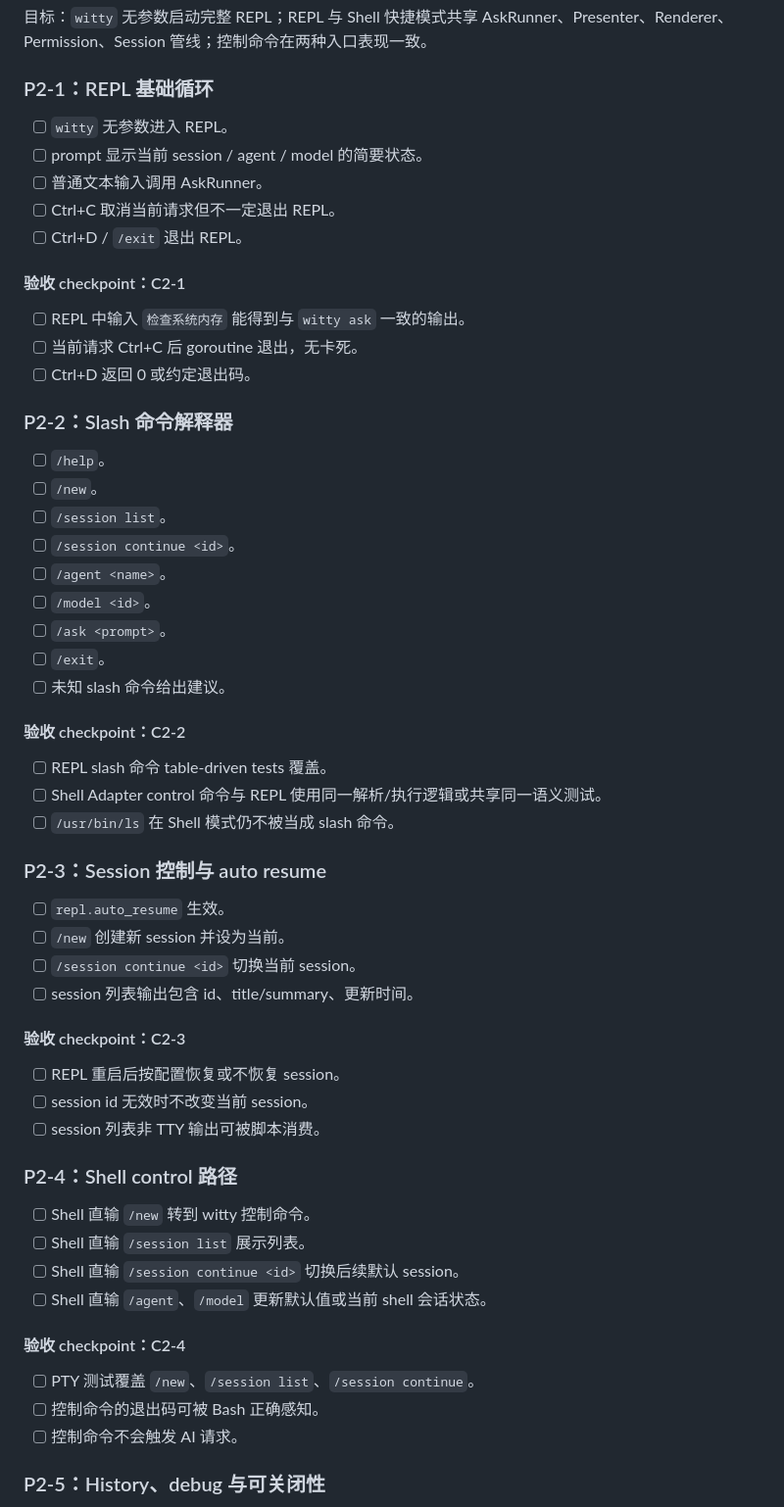
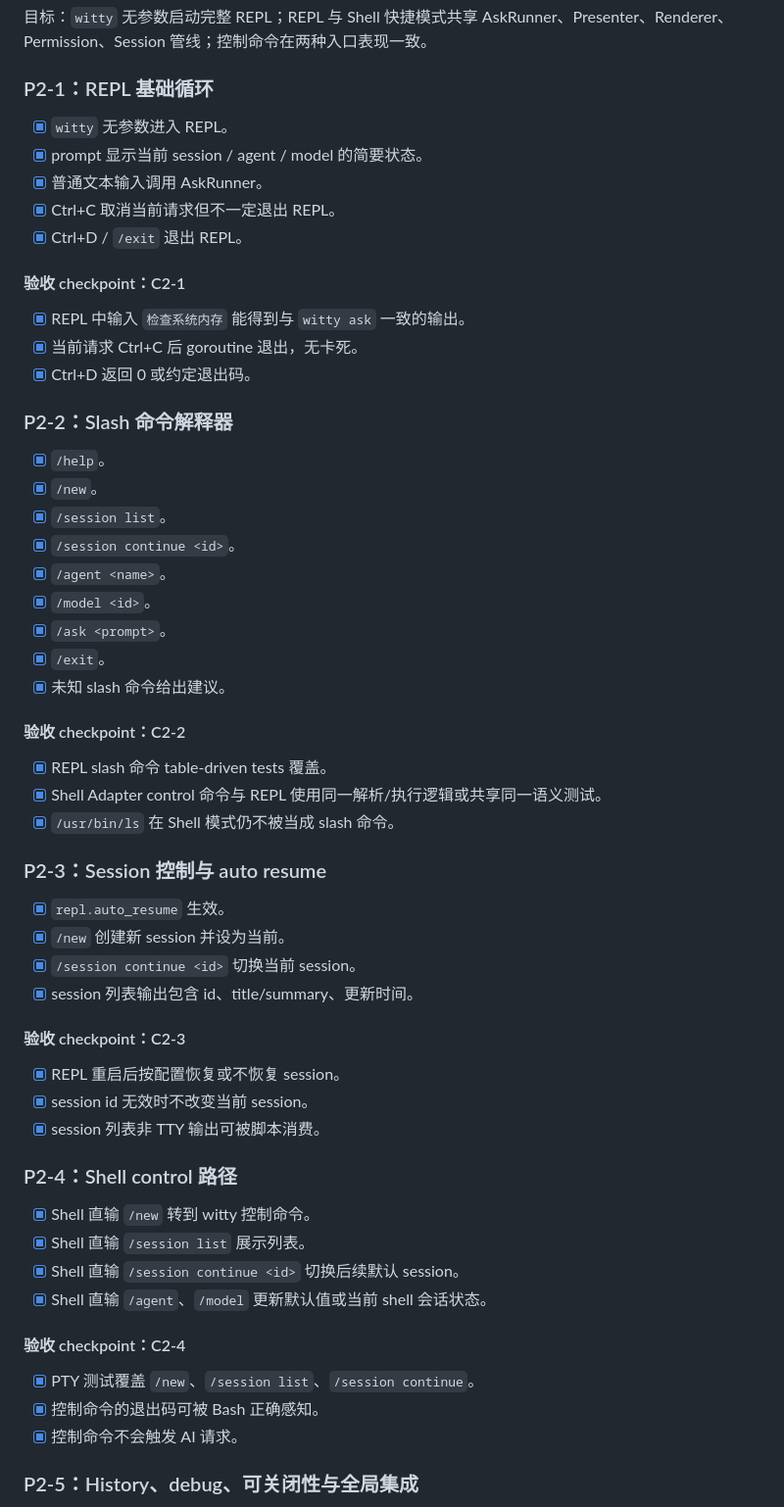
Before and after one commit to openeuler-mirror/euler-copilot-shell, a Markdown page: docs/development/development-todo.md, the part around one of its changes. Shown at 98% size. Drawn GitHub-style.

Commit message:
plan: mark Phase 2 Part 1~5 todos as complete
Signed-off-by: 史鸿宇 <shywzt@iCloud.com>

```diff
--- a/docs/development/development-todo.md
+++ b/docs/development/development-todo.md
@@ -474,61 +474,61 @@
 
 ### P2-1：REPL 基础循环
 
-- [ ] `witty` 无参数进入 REPL。
-- [ ] prompt 显示当前 session / agent / model 的简要状态。
-- [ ] 普通文本输入调用 AskRunner。
-- [ ] Ctrl+C 取消当前请求但不一定退出 REPL。
-- [ ] Ctrl+D / `/exit` 退出 REPL。
+- [x] `witty` 无参数进入 REPL。
+- [x] prompt 显示当前 session / agent / model 的简要状态。
+- [x] 普通文本输入调用 AskRunner。
+- [x] Ctrl+C 取消当前请求但不一定退出 REPL。
+- [x] Ctrl+D / `/exit` 退出 REPL。
 
 #### 验收 checkpoint：C2-1
 
-- [ ] REPL 中输入 `检查系统内存` 能得到与 `witty ask` 一致的输出。
-- [ ] 当前请求 Ctrl+C 后 goroutine 退出，无卡死。
-- [ ] Ctrl+D 返回 0 或约定退出码。
+- [x] REPL 中输入 `检查系统内存` 能得到与 `witty ask` 一致的输出。
+- [x] 当前请求 Ctrl+C 后 goroutine 退出，无卡死。
+- [x] Ctrl+D 返回 0 或约定退出码。
 
 ### P2-2：Slash 命令解释器
 
-- [ ] `/help`。
-- [ ] `/new`。
-- [ ] `/session list`。
-- [ ] `/session continue <id>`。
-- [ ] `/agent <name>`。
-- [ ] `/model <id>`。
-- [ ] `/ask <prompt>`。
-- [ ] `/exit`。
-- [ ] 未知 slash 命令给出建议。
+- [x] `/help`。
+- [x] `/new`。
+- [x] `/session list`。
+- [x] `/session continue <id>`。
+- [x] `/agent <name>`。
+- [x] `/model <id>`。
+- [x] `/ask <prompt>`。
+- [x] `/exit`。
+- [x] 未知 slash 命令给出建议。
 
 #### 验收 checkpoint：C2-2
 
-- [ ] REPL slash 命令 table-driven tests 覆盖。
-- [ ] Shell Adapter control 命令与 REPL 使用同一解析/执行逻辑或共享同一语义测试。
-- [ ] `/usr/bin/ls` 在 Shell 模式仍不被当成 slash 命令。
+- [x] REPL slash 命令 table-driven tests 覆盖。
+- [x] Shell Adapter control 命令与 REPL 使用同一解析/执行逻辑或共享同一语义测试。
+- [x] `/usr/bin/ls` 在 Shell 模式仍不被当成 slash 命令。
 
 ### P2-3：Session 控制与 auto resume
 
-- [ ] `repl.auto_resume` 生效。
-- [ ] `/new` 创建新 session 并设为当前。
-- [ ] `/session continue <id>` 切换当前 session。
-- [ ] session 列表输出包含 id、title/summary、更新时间。
+- [x] `repl.auto_resume` 生效。
+- [x] `/new` 创建新 session 并设为当前。
+- [x] `/session continue <id>` 切换当前 session。
+- [x] session 列表输出包含 id、title/summary、更新时间。
 
 #### 验收 checkpoint：C2-3
 
-- [ ] REPL 重启后按配置恢复或不恢复 session。
-- [ ] session id 无效时不改变当前 session。
-- [ ] session 列表非 TTY 输出可被脚本消费。
+- [x] REPL 重启后按配置恢复或不恢复 session。
+- [x] session id 无效时不改变当前 session。
+- [x] session 列表非 TTY 输出可被脚本消费。
 
 ### P2-4：Shell control 路径
 
-- [ ] Shell 直输 `/new` 转到 witty 控制命令。
-- [ ] Shell 直输 `/session list` 展示列表。
-- [ ] Shell 直输 `/session continue <id>` 切换后续默认 session。
-- [ ] Shell 直输 `/agent`、`/model` 更新默认值或当前 shell 会话状态。
+- [x] Shell 直输 `/new` 转到 witty 控制命令。
+- [x] Shell 直输 `/session list` 展示列表。
+- [x] Shell 直输 `/session continue <id>` 切换后续默认 session。
+- [x] Shell 直输 `/agent`、`/model` 更新默认值或当前 shell 会话状态。
 
 #### 验收 checkpoint：C2-4
 
-- [ ] PTY 测试覆盖 `/new`、`/session list`、`/session continue`。
-- [ ] 控制命令的退出码可被 Bash 正确感知。
-- [ ] 控制命令不会触发 AI 请求。
+- [x] PTY 测试覆盖 `/new`、`/session list`、`/session continue`。
+- [x] 控制命令的退出码可被 Bash 正确感知。
+- [x] 控制命令不会触发 AI 请求。
 
-### P2-5：History、debug 与可关闭性
+### P2-5：History、debug、可关闭性与全局集成
 
```
Also changed, not shown: other parts of docs/development/development-todo.md (+19 -14 lines).
